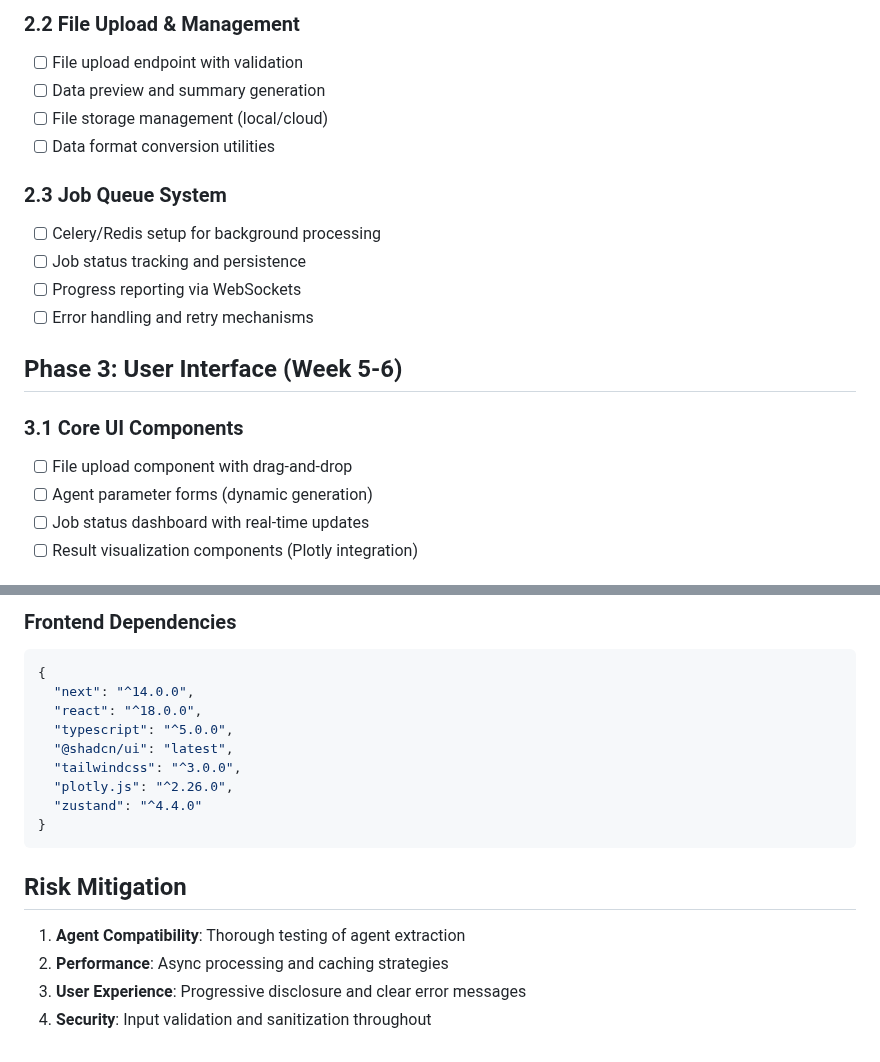
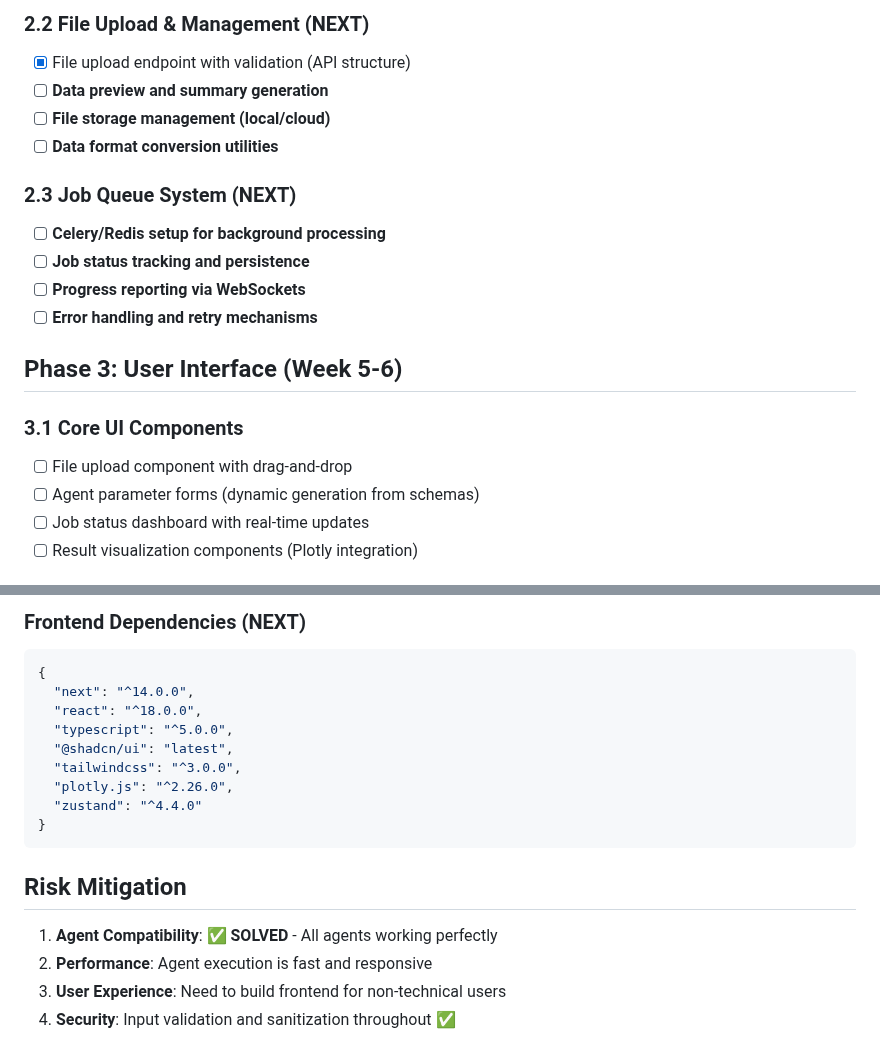
Before and after one commit to abhivir-42/ai-data-science-platform, a Markdown page: implementation-plan.md, 2 parts joined by grey strips. GitHub-like rendering.

````diff
--- a/implementation-plan.md
+++ b/implementation-plan.md
@@ -54,21 +70,21 @@ Building a production-ready AI Data Science Platform with a **self-contained cod
 
-### 2.2 File Upload & Management
-- [ ] File upload endpoint with validation
-- [ ] Data preview and summary generation
-- [ ] File storage management (local/cloud)
-- [ ] Data format conversion utilities
+### 2.2 File Upload & Management (NEXT)
+- [x] File upload endpoint with validation (API structure)
+- [ ] **Data preview and summary generation**
+- [ ] **File storage management (local/cloud)**
+- [ ] **Data format conversion utilities**
 
-### 2.3 Job Queue System
-- [ ] Celery/Redis setup for background processing
-- [ ] Job status tracking and persistence
-- [ ] Progress reporting via WebSockets
-- [ ] Error handling and retry mechanisms
+### 2.3 Job Queue System (NEXT)
+- [ ] **Celery/Redis setup for background processing**
+- [ ] **Job status tracking and persistence**
+- [ ] **Progress reporting via WebSockets**
+- [ ] **Error handling and retry mechanisms**
 
 ## Phase 3: User Interface (Week 5-6)
 
 ### 3.1 Core UI Components
 - [ ] File upload component with drag-and-drop
-- [ ] Agent parameter forms (dynamic generation)
+- [ ] Agent parameter forms (dynamic generation from schemas)
 - [ ] Job status dashboard with real-time updates
 - [ ] Result visualization components (Plotly integration)
 
@@ -144,6 +196,6 @@ websockets>=11.0.0
 ```
 
-### Frontend Dependencies
+### Frontend Dependencies (NEXT)
 ```json
 {
   "next": "^14.0.0",
@@ -158,7 +210,7 @@ websockets>=11.0.0
 
 ## Risk Mitigation
 
-1. **Agent Compatibility**: Thorough testing of agent extraction
-2. **Performance**: Async processing and caching strategies
-3. **User Experience**: Progressive disclosure and clear error messages
-4. **Security**: Input validation and sanitization throughout
+1. **Agent Compatibility**: ✅ **SOLVED** - All agents working perfectly
+2. **Performance**: Agent execution is fast and responsive
+3. **User Experience**: Need to build frontend for non-technical users
+4. **Security**: Input validation and sanitization throughout ✅
````
Also changed, not shown: other parts of implementation-plan.md (+96 -44 lines).
